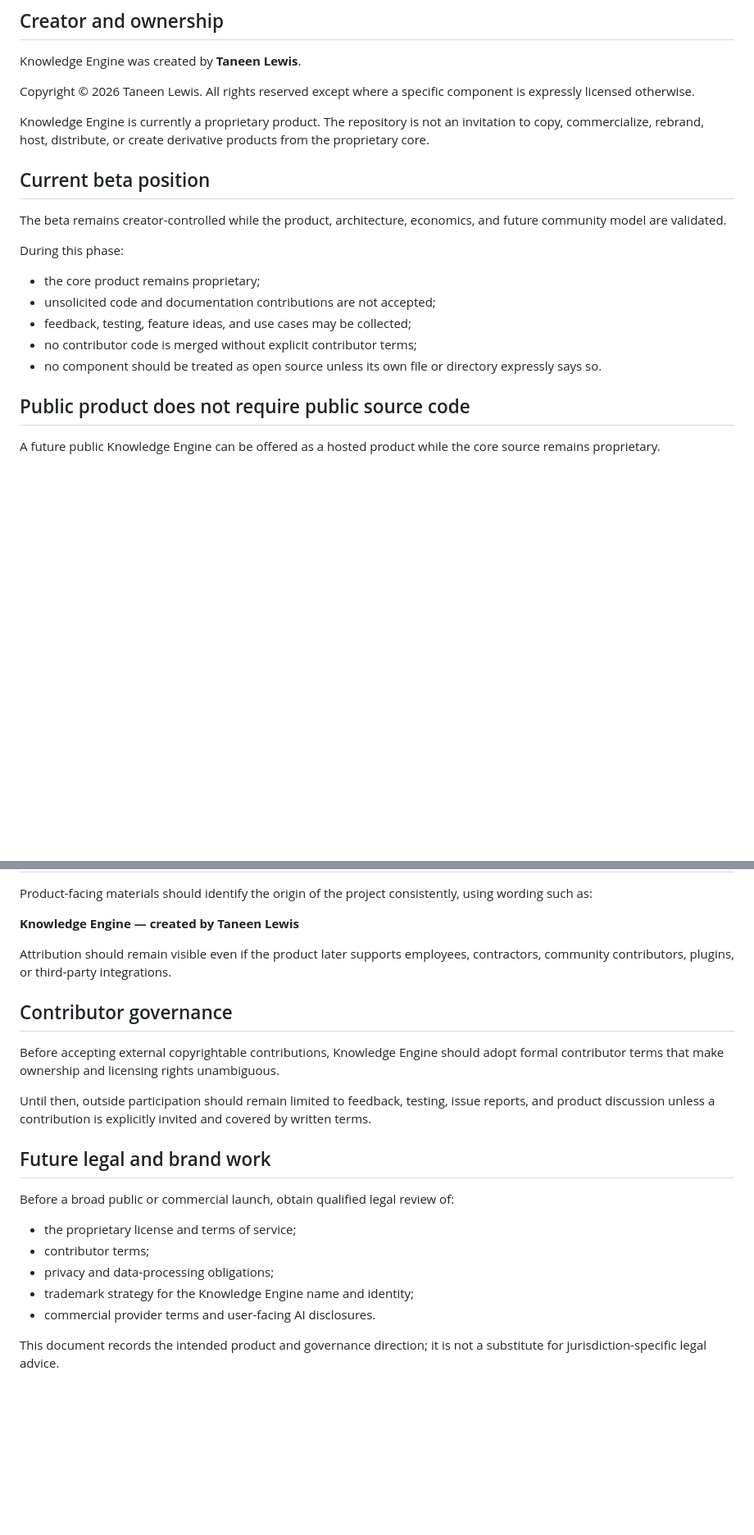
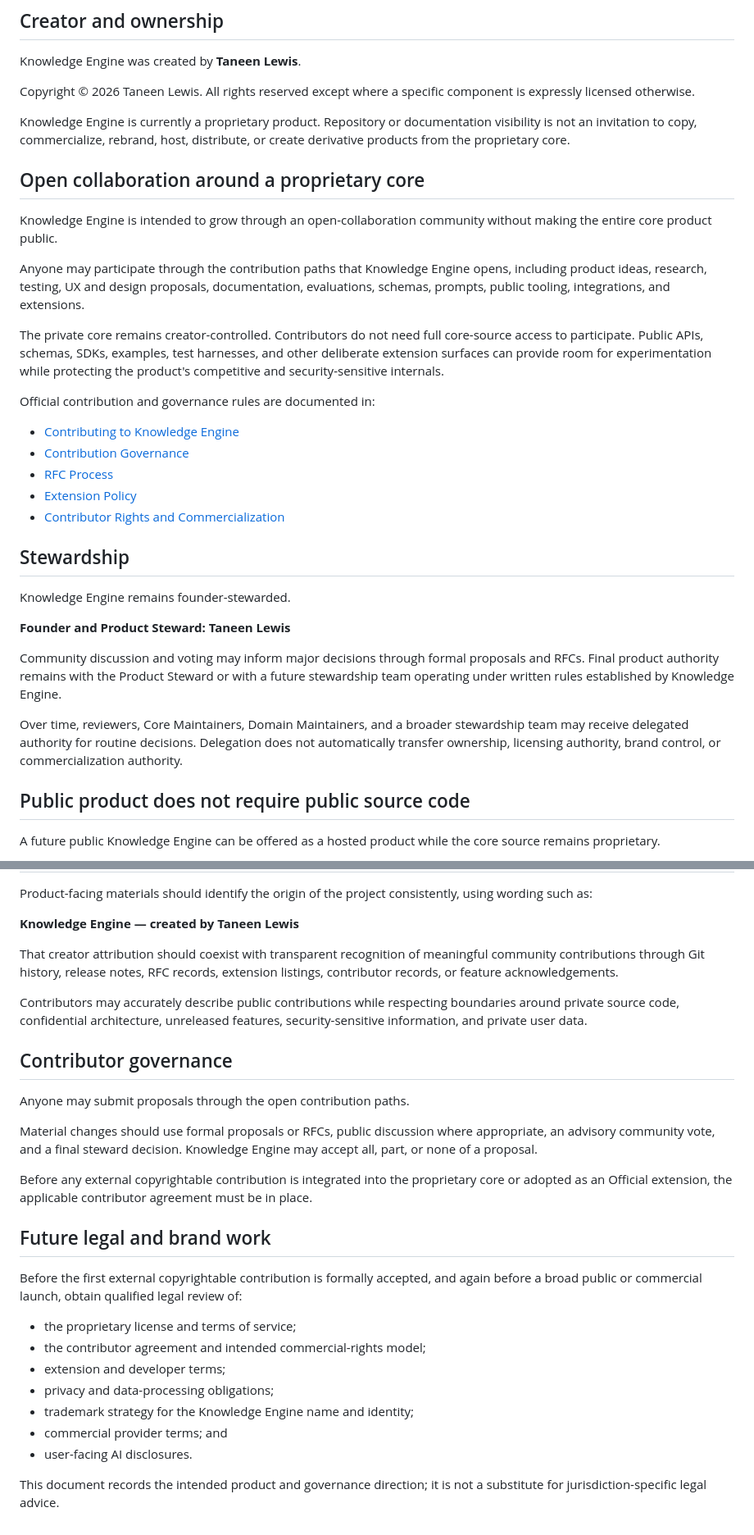
Before and after one commit to beautifulmind9/knowledge-engine, a Markdown page: docs/ownership_and_public_expansion.md, 2 parts joined by grey strips. Shown at 82% size. Drawn GitHub-style; blank space fills up the shorter version.

```diff
--- a/docs/ownership_and_public_expansion.md
+++ b/docs/ownership_and_public_expansion.md
@@ -6,19 +6,33 @@ Knowledge Engine was created by **Taneen Lewis**.
 
 Copyright © 2026 Taneen Lewis. All rights reserved except where a specific component is expressly licensed otherwise.
 
-Knowledge Engine is currently a proprietary product. The repository is not an invitation to copy, commercialize, rebrand, host, distribute, or create derivative products from the proprietary core.
+Knowledge Engine is currently a proprietary product. Repository or documentation visibility is not an invitation to copy, commercialize, rebrand, host, distribute, or create derivative products from the proprietary core.
 
-## Current beta position
+## Open collaboration around a proprietary core
 
-The beta remains creator-controlled while the product, architecture, economics, and future community model are validated.
+Knowledge Engine is intended to grow through an open-collaboration community without making the entire core product public.
 
-During this phase:
+Anyone may participate through the contribution paths that Knowledge Engine opens, including product ideas, research, testing, UX and design proposals, documentation, evaluations, schemas, prompts, public tooling, integrations, and extensions.
 
-- the core product remains proprietary;
-- unsolicited code and documentation contributions are not accepted;
-- feedback, testing, feature ideas, and use cases may be collected;
-- no contributor code is merged without explicit contributor terms;
-- no component should be treated as open source unless its own file or directory expressly says so.
+The private core remains creator-controlled. Contributors do not need full core-source access to participate. Public APIs, schemas, SDKs, examples, test harnesses, and other deliberate extension surfaces can provide room for experimentation while protecting the product's competitive and security-sensitive internals.
+
+Official contribution and governance rules are documented in:
+
+- [Contributing to Knowledge Engine](../../CONTRIBUTING.md)
+- [Contribution Governance](contribution_governance.md)
+- [RFC Process](rfc_process.md)
+- [Extension Policy](extension_policy.md)
+- [Contributor Rights and Commercialization](contributor_rights_and_commercialization.md)
+
+## Stewardship
+
+Knowledge Engine remains founder-stewarded.
+
+**Founder and Product Steward: Taneen Lewis**
+
+Community discussion and voting may inform major decisions through formal proposals and RFCs. Final product authority remains with the Product Steward or with a future stewardship team operating under written rules established by Knowledge Engine.
+
+Over time, reviewers, Core Maintainers, Domain Maintainers, and a broader stewardship team may receive delegated authority for routine decisions. Delegation does not automatically transfer ownership, licensing authority, brand control, or commercialization authority.
 
 ## Public product does not require public source code
 
@@ -86,22 +126,28 @@ Product-facing materials should identify the origin of the project consistently,
 
 **Knowledge Engine — created by Taneen Lewis**
 
-Attribution should remain visible even if the product later supports employees, contractors, community contributors, plugins, or third-party integrations.
+That creator attribution should coexist with transparent recognition of meaningful community contributions through Git history, release notes, RFC records, extension listings, contributor records, or feature acknowledgements.
+
+Contributors may accurately describe public contributions while respecting boundaries around private source code, confidential architecture, unreleased features, security-sensitive information, and private user data.
 
 ## Contributor governance
 
-Before accepting external copyrightable contributions, Knowledge Engine should adopt formal contributor terms that make ownership and licensing rights unambiguous.
+Anyone may submit proposals through the open contribution paths.
 
-Until then, outside participation should remain limited to feedback, testing, issue reports, and product discussion unless a contribution is explicitly invited and covered by written terms.
+Material changes should use formal proposals or RFCs, public discussion where appropriate, an advisory community vote, and a final steward decision. Knowledge Engine may accept all, part, or none of a proposal.
+
+Before any external copyrightable contribution is integrated into the proprietary core or adopted as an Official extension, the applicable contributor agreement must be in place.
 
 ## Future legal and brand work
 
-Before a broad public or commercial launch, obtain qualified legal review of:
+Before the first external copyrightable contribution is formally accepted, and again before a broad public or commercial launch, obtain qualified legal review of:
 
 - the proprietary license and terms of service;
-- contributor terms;
+- the contributor agreement and intended commercial-rights model;
+- extension and developer terms;
 - privacy and data-processing obligations;
 - trademark strategy for the Knowledge Engine name and identity;
-- commercial provider terms and user-facing AI disclosures.
+- commercial provider terms; and
+- user-facing AI disclosures.
 
 This document records the intended product and governance direction; it is not a substitute for jurisdiction-specific legal advice.
```
Also changed, not shown: other parts of docs/ownership_and_public_expansion.md (+33 -7 lines).
